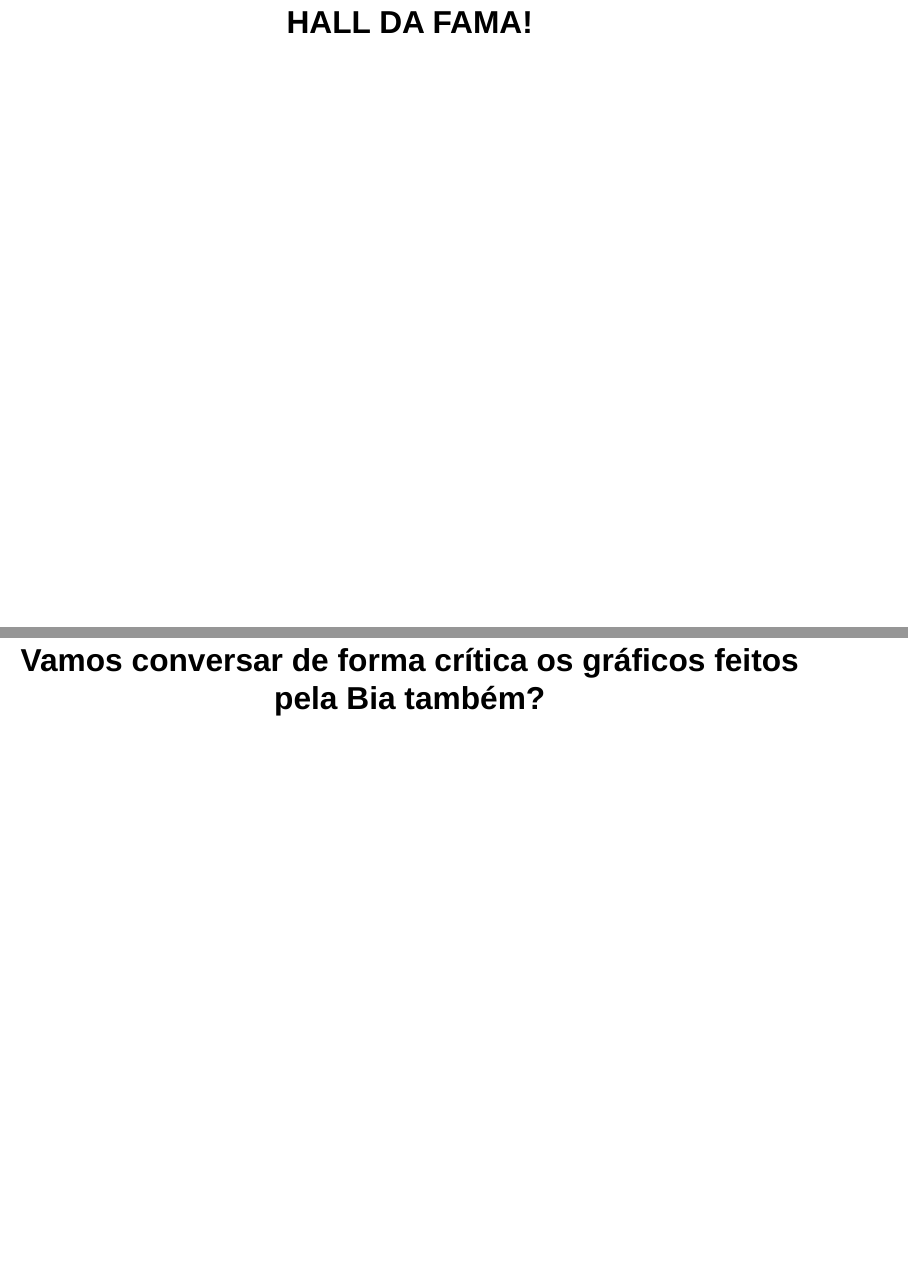
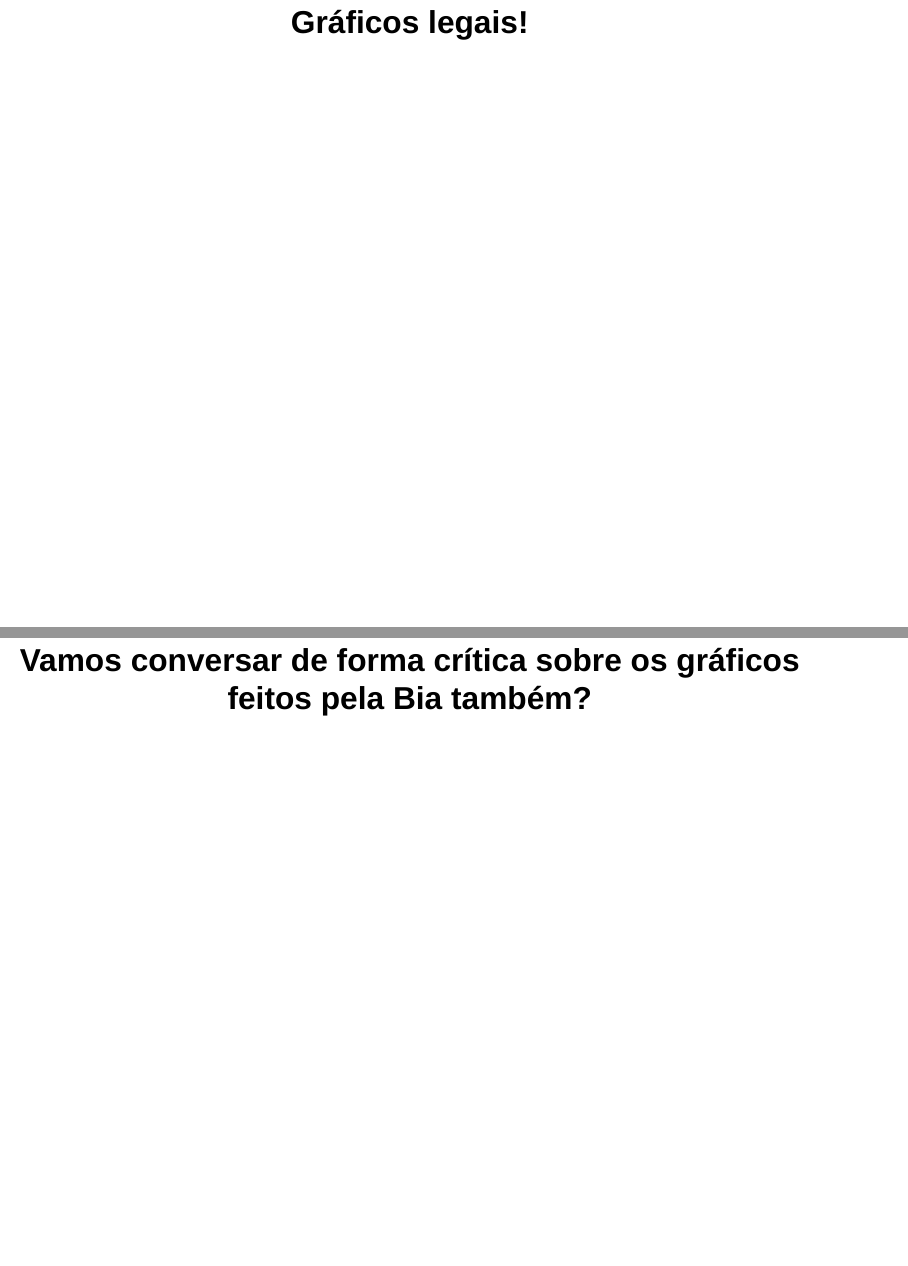
Before and after one commit to beatrizmilz/ACH0021-TADI-GA-EACH-USP, a Quarto document (feedback_projeto1/index.qmd): pages 28 and 39 of 46, joined at a grey line. Rendered offline with R 4.5, knitr and Pandoc in place of Quarto, with nearby package versions; drawn as Slidy slides in place of the format the file asks for.

Commit message:
corrige textos

```diff
--- a/feedback_projeto1/index.qmd
+++ b/feedback_projeto1/index.qmd
@@ -136,7 +136,7 @@ lang: pt
 
 - Nesse trabalho: pensar em manter um padrão de cores.
 
-## HALL DA FAMA! {.center .middle}
+## Gráficos legais! {.center .middle}
 
 ## M-G10
 ![](img/m-g10-1.png){fig-align="center"}
@@ -151,7 +151,7 @@ lang: pt
 ![](img/m-g13-1.png){fig-align="center"}
 
 
-## Vamos conversar de forma crítica os gráficos feitos pela Bia também?  {.center .middle}
+## Vamos conversar de forma crítica sobre os gráficos feitos pela Bia também?  {.center .middle}
 
 ## Gráfico da tese (em andamento!)
 ![](img/tese-bea.png){fig-align="center"}
```
Also changed, not shown: feedback_projeto1/index.html.
